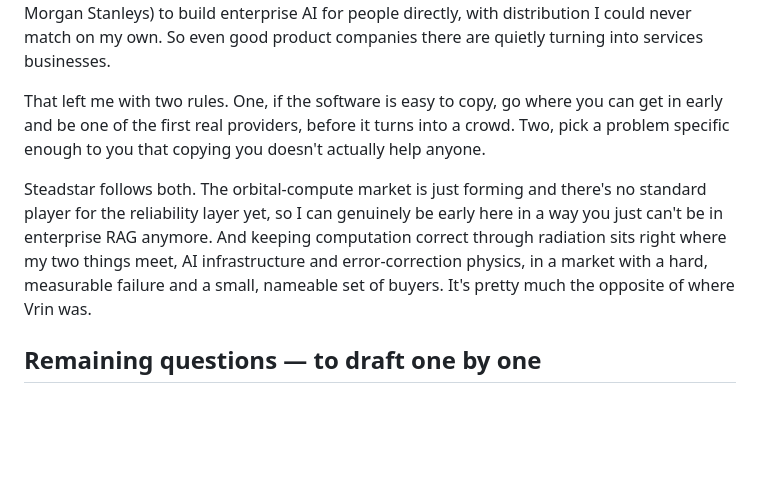
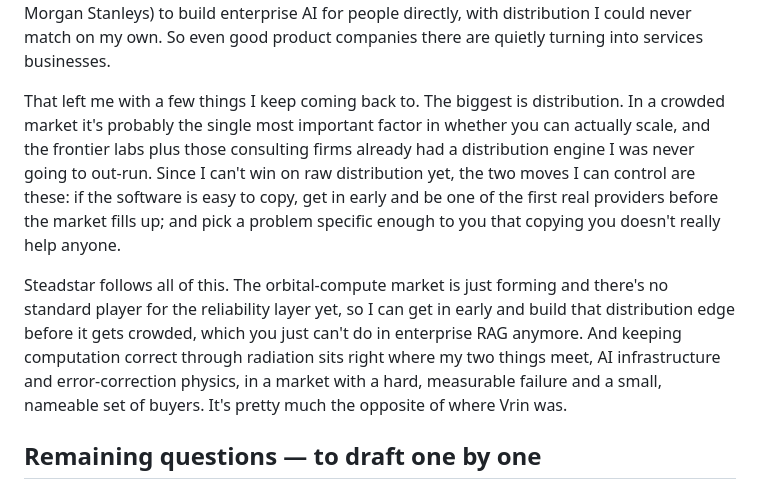
Before and after one commit to Programmer7129/orbital-runtime, a Markdown page: docs/strategy/yc-answers.md, the part around the change. GitHub-like rendering; blank space fills up the shorter version.

Commit message:
YC pivot answer: restore distribution as lead lesson (key scaling factor in crowded markets), chain to early-mover

```diff
--- a/docs/strategy/yc-answers.md
+++ b/docs/strategy/yc-answers.md
@@ -401,16 +401,21 @@ Morgan Stanleys) to build enterprise AI for people directly, with distribution I
 never match on my own. So even good product companies there are quietly turning into
 services businesses.
 
-That left me with two rules. One, if the software is easy to copy, go where you can get
-in early and be one of the first real providers, before it turns into a crowd. Two, pick
-a problem specific enough to you that copying you doesn't actually help anyone.
+That left me with a few things I keep coming back to. The biggest is distribution. In a
+crowded market it's probably the single most important factor in whether you can actually
+scale, and the frontier labs plus those consulting firms already had a distribution
+engine I was never going to out-run. Since I can't win on raw distribution yet, the two
+moves I can control are these: if the software is easy to copy, get in early and be one of
+the first real providers before the market fills up; and pick a problem specific enough
+to you that copying you doesn't really help anyone.
 
-Steadstar follows both. The orbital-compute market is just forming and there's no
-standard player for the reliability layer yet, so I can genuinely be early here in a way
-you just can't be in enterprise RAG anymore. And keeping computation correct through
-radiation sits right where my two things meet, AI infrastructure and error-correction
-physics, in a market with a hard, measurable failure and a small, nameable set of buyers.
-It's pretty much the opposite of where Vrin was.
+Steadstar follows all of this. The orbital-compute market is just forming and there's no
+standard player for the reliability layer yet, so I can get in early and build that
+distribution edge before it gets crowded, which you just can't do in enterprise RAG
+anymore. And keeping computation correct through radiation sits right where my two things
+meet, AI infrastructure and error-correction physics, in a market with a hard, measurable
+failure and a small, nameable set of buyers. It's pretty much the opposite of where Vrin
+was.
 
 ## Remaining questions — to draft one by one
 Cofounder question · founder video script · company URL · location · full-time
```
